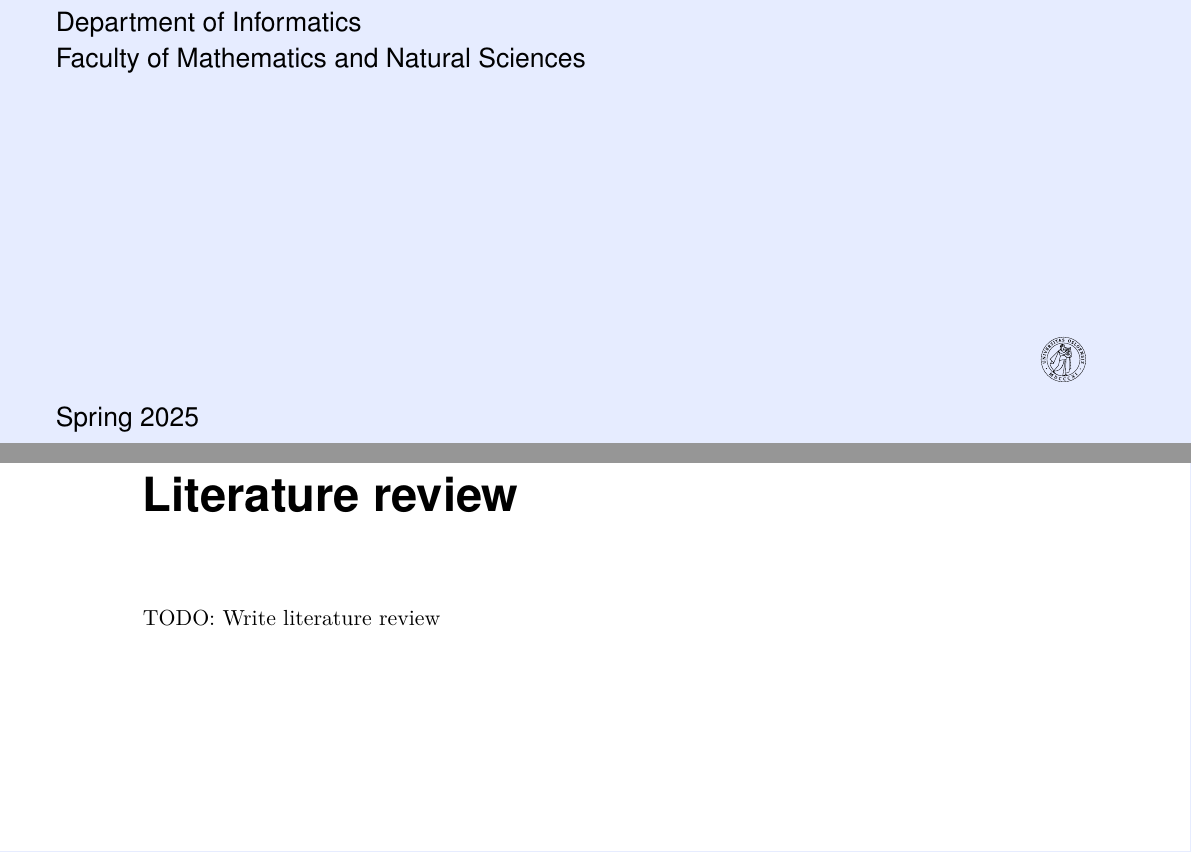
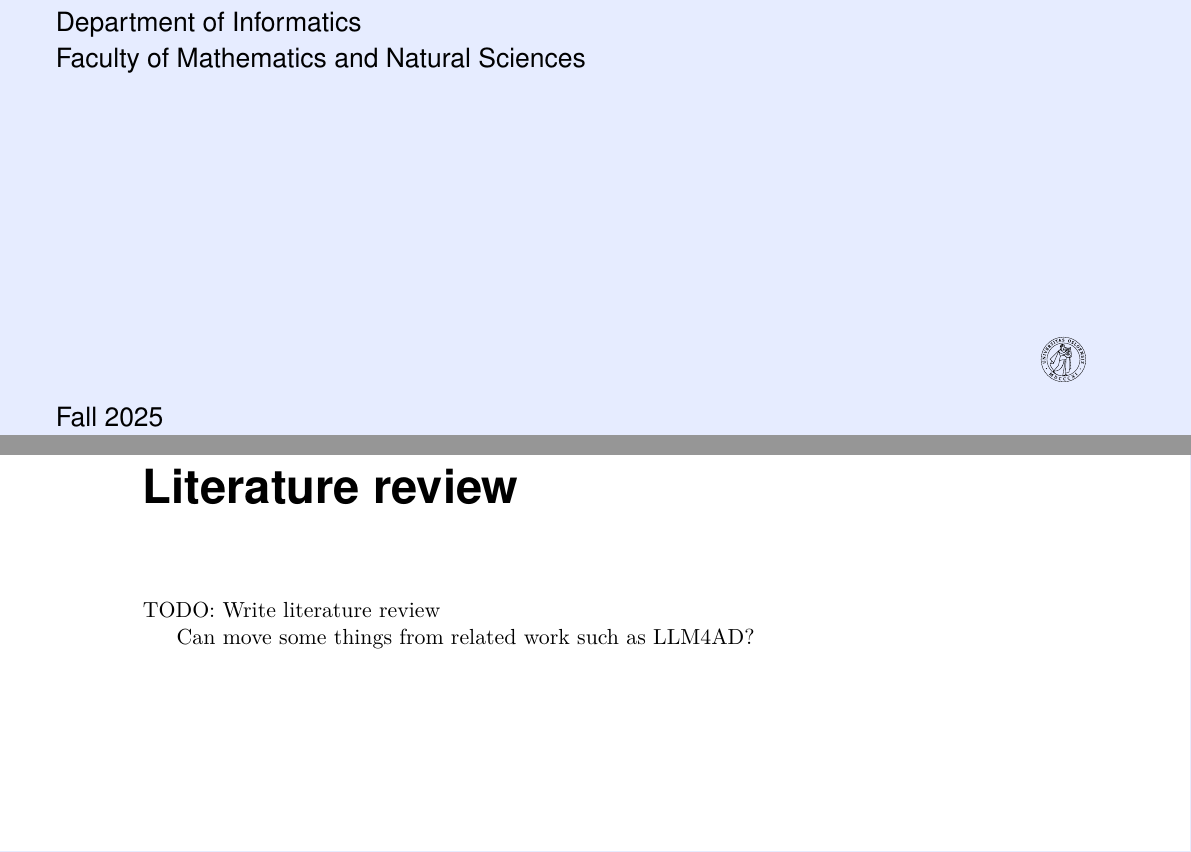
Before and after one commit to orjahren/master, a LaTeX thesis (thesis/thesis.tex, which reads thesis/chapters/literature-review.tex): two parts of pages 1 and 29 of 62, joined at a grey line, cut so that both start at the same text. Compiled offline with pdfLaTeX.

Commit message:
Fyll inn info i forsiden-kommandoen.

```diff
--- a/thesis/chapters/literature-review.tex
+++ b/thesis/chapters/literature-review.tex
@@ -1,3 +1,5 @@
 \chapter{Literature review}
 
 TODO: Write literature review
+
+Can move some things from related work such as LLM4AD?
--- a/thesis/thesis.tex
+++ b/thesis/thesis.tex
@@ -35,6 +35,8 @@
   program={Informatics: Programming and Systems architecture},                        %% ... or your study program
   supervisor={Shaukat Ali \and Karoline Nylænder},                    %% ... or blank
   % or supervisors={A Name\and B Name},     %% if more than one
+  info={Simula Research Laboratory},
+  date={Fall 2025},
   long]                                     %% ... or short
 
 \frontmatter{}
```
